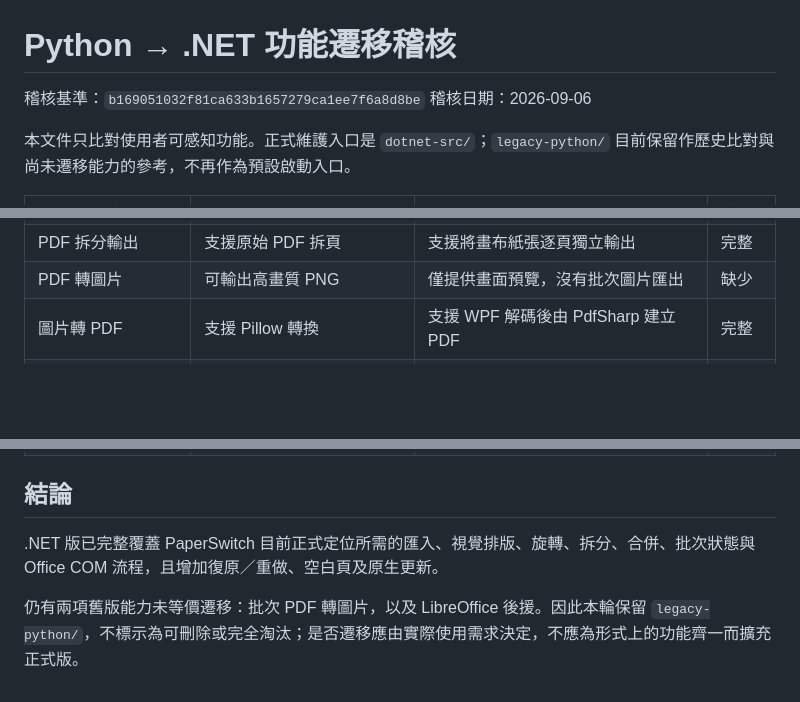
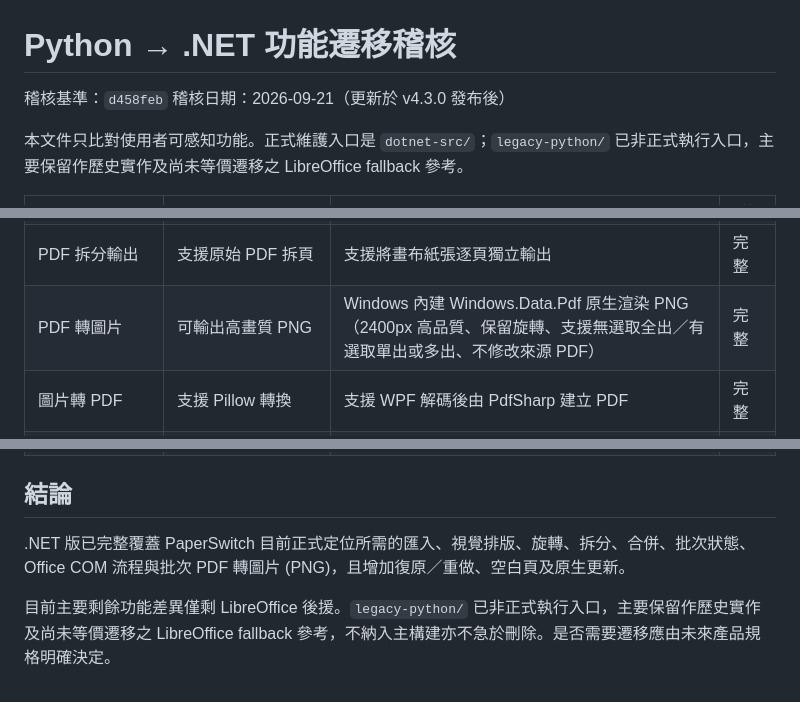
Before and after one commit to lianghao02/PaperSwitch, a Markdown page: docs/MIGRATION_AUDIT.md, 3 parts joined by grey strips. Rendered like a GitHub page; blank space fills up the shorter version.

```diff
--- a/docs/MIGRATION_AUDIT.md
+++ b/docs/MIGRATION_AUDIT.md
@@ -1,9 +1,9 @@
 # Python → .NET 功能遷移稽核
 
-稽核基準：`b169051032f81ca633b1657279ca1ee7f6a8d8be`
-稽核日期：2026-09-06
+稽核基準：`d458feb`
+稽核日期：2026-09-21（更新於 v4.3.0 發布後）
 
-本文件只比對使用者可感知功能。正式維護入口是 `dotnet-src/`；`legacy-python/` 目前保留作歷史比對與尚未遷移能力的參考，不再作為預設啟動入口。
+本文件只比對使用者可感知功能。正式維護入口是 `dotnet-src/`；`legacy-python/` 已非正式執行入口，主要保留作歷史實作及尚未等價遷移之 LibreOffice fallback 參考。
 
 | 功能 | Python | .NET | 狀態 |
 |---|---|---|---|
@@ -16,7 +16,7 @@
 | 留白／空白頁 | 無獨立空白頁功能 | 可插入標準 A4 空白頁 | 完整 |
 | PDF 合併輸出 | 支援 | 支援依目前畫布順序向量合成 | 完整 |
 | PDF 拆分輸出 | 支援原始 PDF 拆頁 | 支援將畫布紙張逐頁獨立輸出 | 完整 |
-| PDF 轉圖片 | 可輸出高畫質 PNG | 僅提供畫面預覽，沒有批次圖片匯出 | 缺少 |
+| PDF 轉圖片 | 可輸出高畫質 PNG | Windows 內建 Windows.Data.Pdf 原生渲染 PNG（2400px 高品質、保留旋轉、支援無選取全出／有選取單出或多出、不修改來源 PDF） | 完整 |
 | 圖片轉 PDF | 支援 Pillow 轉換 | 支援 WPF 解碼後由 PdfSharp 建立 PDF | 完整 |
 | Word／Excel／PowerPoint | COM 優先，另有 LibreOffice 後援 | Windows Office COM；Excel 可見有效工作表分頁處理 | 部分 |
 | LibreOffice 後援 | 支援 | 未提供；正式規格要求安裝 Microsoft Office 桌面版 | 缺少 |
@@ -30,6 +30,6 @@
 
 ## 結論
 
-.NET 版已完整覆蓋 PaperSwitch 目前正式定位所需的匯入、視覺排版、旋轉、拆分、合併、批次狀態與 Office COM 流程，且增加復原／重做、空白頁及原生更新。
+.NET 版已完整覆蓋 PaperSwitch 目前正式定位所需的匯入、視覺排版、旋轉、拆分、合併、批次狀態、Office COM 流程與批次 PDF 轉圖片 (PNG)，且增加復原／重做、空白頁及原生更新。
 
-仍有兩項舊版能力未等價遷移：批次 PDF 轉圖片，以及 LibreOffice 後援。因此本輪保留 `legacy-python/`，不標示為可刪除或完全淘汰；是否遷移應由實際使用需求決定，不應為形式上的功能齊一而擴充正式版。
+目前主要剩餘功能差異僅剩 LibreOffice 後援。`legacy-python/` 已非正式執行入口，主要保留作歷史實作及尚未等價遷移之 LibreOffice fallback 參考，不納入主構建亦不急於刪除。是否需要遷移應由未來產品規格明確決定。
```
Also changed, not shown: CHANGELOG.md (+0 -4 lines), HANDOFF.md (+3 -3 lines).
